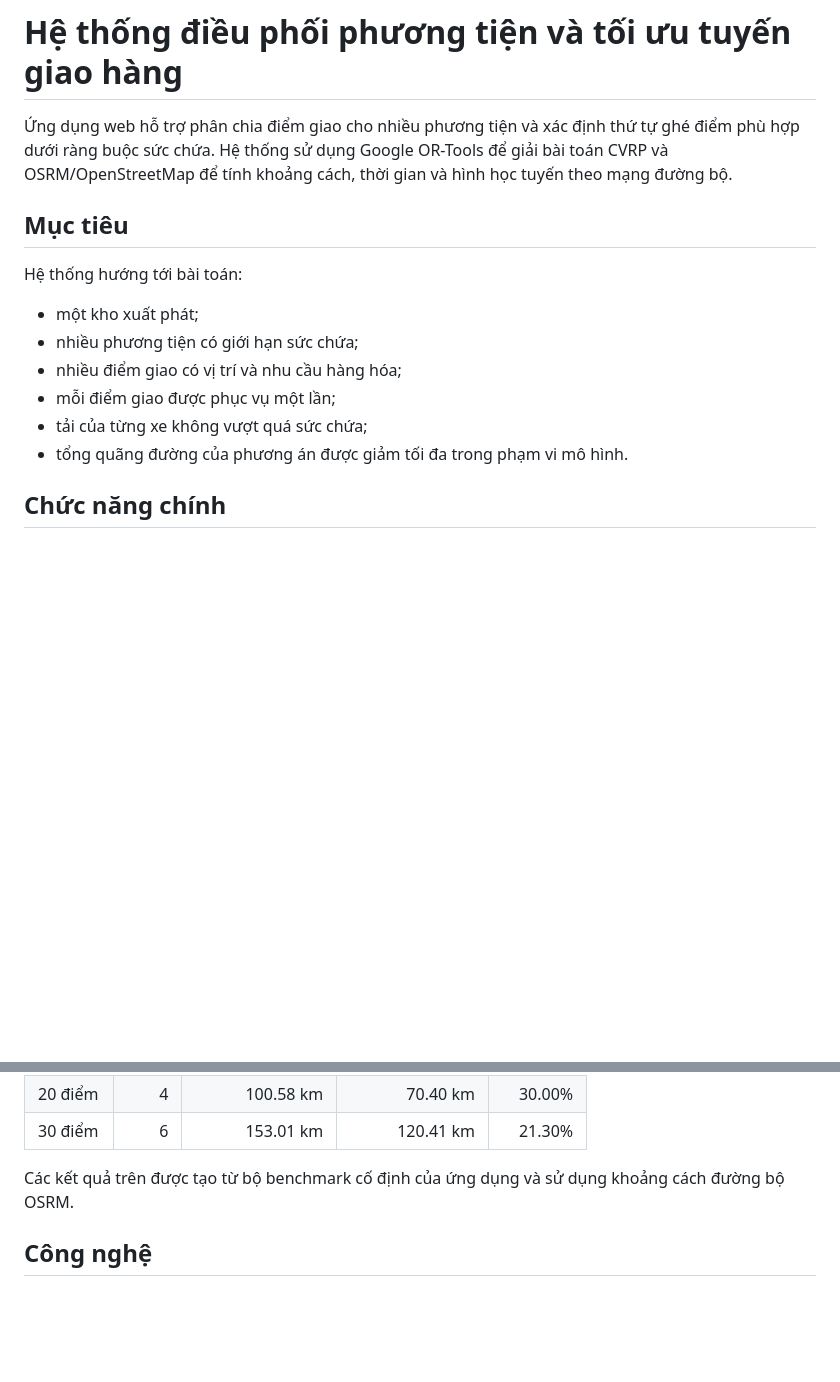
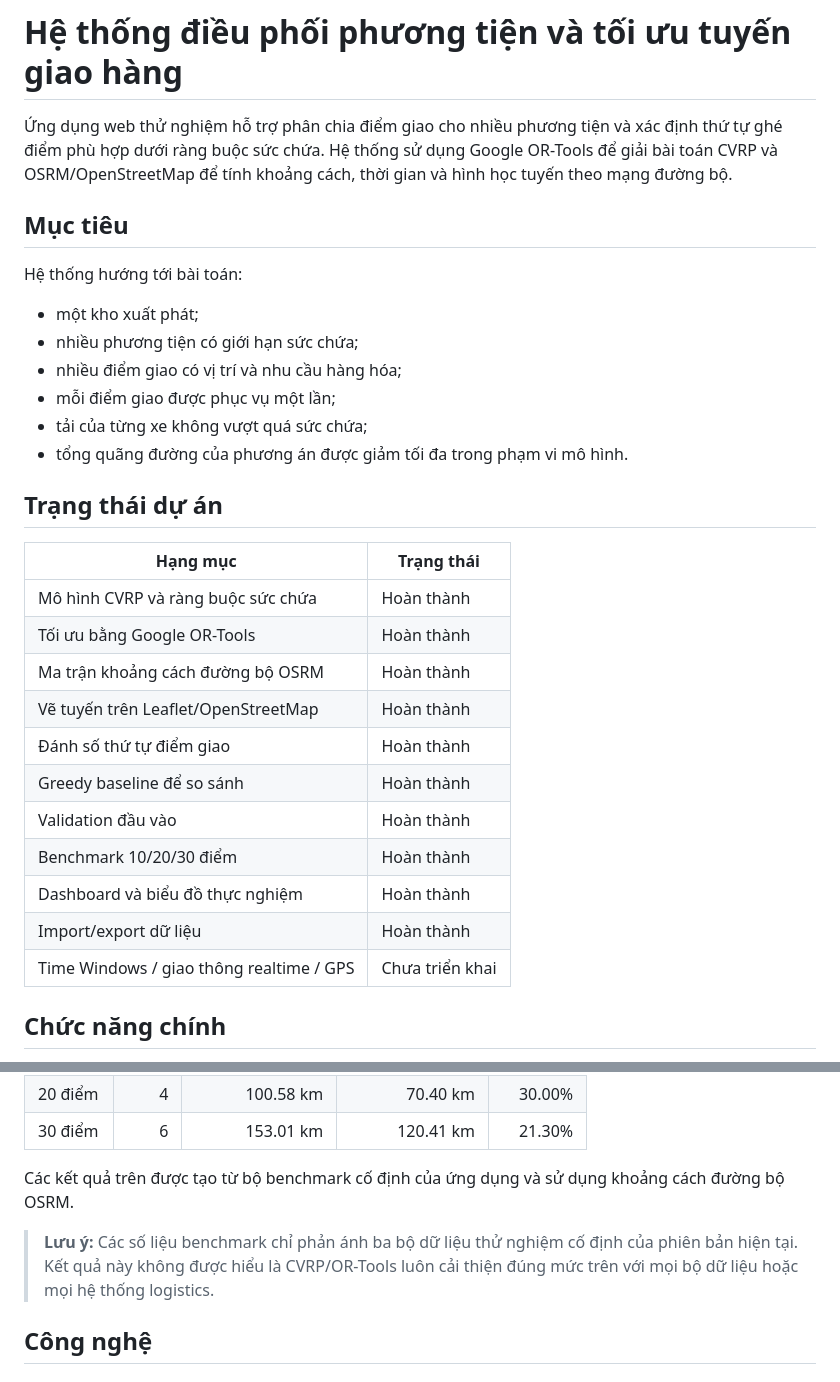
Before and after one commit to vanquyvct/vehicle-routing-optimization, a Markdown page: README.md, 2 parts joined by grey strips. Rendered like a GitHub page; blank space fills up the shorter version.

```diff
--- a/README.md
+++ b/README.md
@@ -1,6 +1,6 @@
 # Hệ thống điều phối phương tiện và tối ưu tuyến giao hàng
 
-Ứng dụng web hỗ trợ phân chia điểm giao cho nhiều phương tiện và xác định thứ tự ghé điểm phù hợp dưới ràng buộc sức chứa. Hệ thống sử dụng Google OR-Tools để giải bài toán CVRP và OSRM/OpenStreetMap để tính khoảng cách, thời gian và hình học tuyến theo mạng đường bộ.
+Ứng dụng web thử nghiệm hỗ trợ phân chia điểm giao cho nhiều phương tiện và xác định thứ tự ghé điểm phù hợp dưới ràng buộc sức chứa. Hệ thống sử dụng Google OR-Tools để giải bài toán CVRP và OSRM/OpenStreetMap để tính khoảng cách, thời gian và hình học tuyến theo mạng đường bộ.
 
 ## Mục tiêu
 
@@ -12,6 +12,23 @@ Hệ thống hướng tới bài toán:
 - mỗi điểm giao được phục vụ một lần;
 - tải của từng xe không vượt quá sức chứa;
 - tổng quãng đường của phương án được giảm tối đa trong phạm vi mô hình.
+
+
+## Trạng thái dự án
+
+| Hạng mục | Trạng thái |
+|---|---|
+| Mô hình CVRP và ràng buộc sức chứa | Hoàn thành |
+| Tối ưu bằng Google OR-Tools | Hoàn thành |
+| Ma trận khoảng cách đường bộ OSRM | Hoàn thành |
+| Vẽ tuyến trên Leaflet/OpenStreetMap | Hoàn thành |
+| Đánh số thứ tự điểm giao | Hoàn thành |
+| Greedy baseline để so sánh | Hoàn thành |
+| Validation đầu vào | Hoàn thành |
+| Benchmark 10/20/30 điểm | Hoàn thành |
+| Dashboard và biểu đồ thực nghiệm | Hoàn thành |
+| Import/export dữ liệu | Hoàn thành |
+| Time Windows / giao thông realtime / GPS | Chưa triển khai |
 
 ## Chức năng chính
 
@@ -101,6 +130,12 @@ Improvement (%) =
 
 Các kết quả trên được tạo từ bộ benchmark cố định của ứng dụng và sử dụng khoảng cách đường bộ OSRM.
 
+
+> **Lưu ý:** Các số liệu benchmark chỉ phản ánh ba bộ dữ liệu thử nghiệm cố định
+> của phiên bản hiện tại. Kết quả này không được hiểu là CVRP/OR-Tools luôn cải
+> thiện đúng mức trên với mọi bộ dữ liệu hoặc mọi hệ thống logistics.
+
+
 ## Công nghệ
 
 ### Backend
```
Also changed, not shown: other parts of README.md (+38 -9 lines), CHECKPOINT_7.md (added, +12 -0 lines), docs/architecture.md (+30 -27 lines), docs/images/benchmark-dashboard.png (added), 1 other file.
